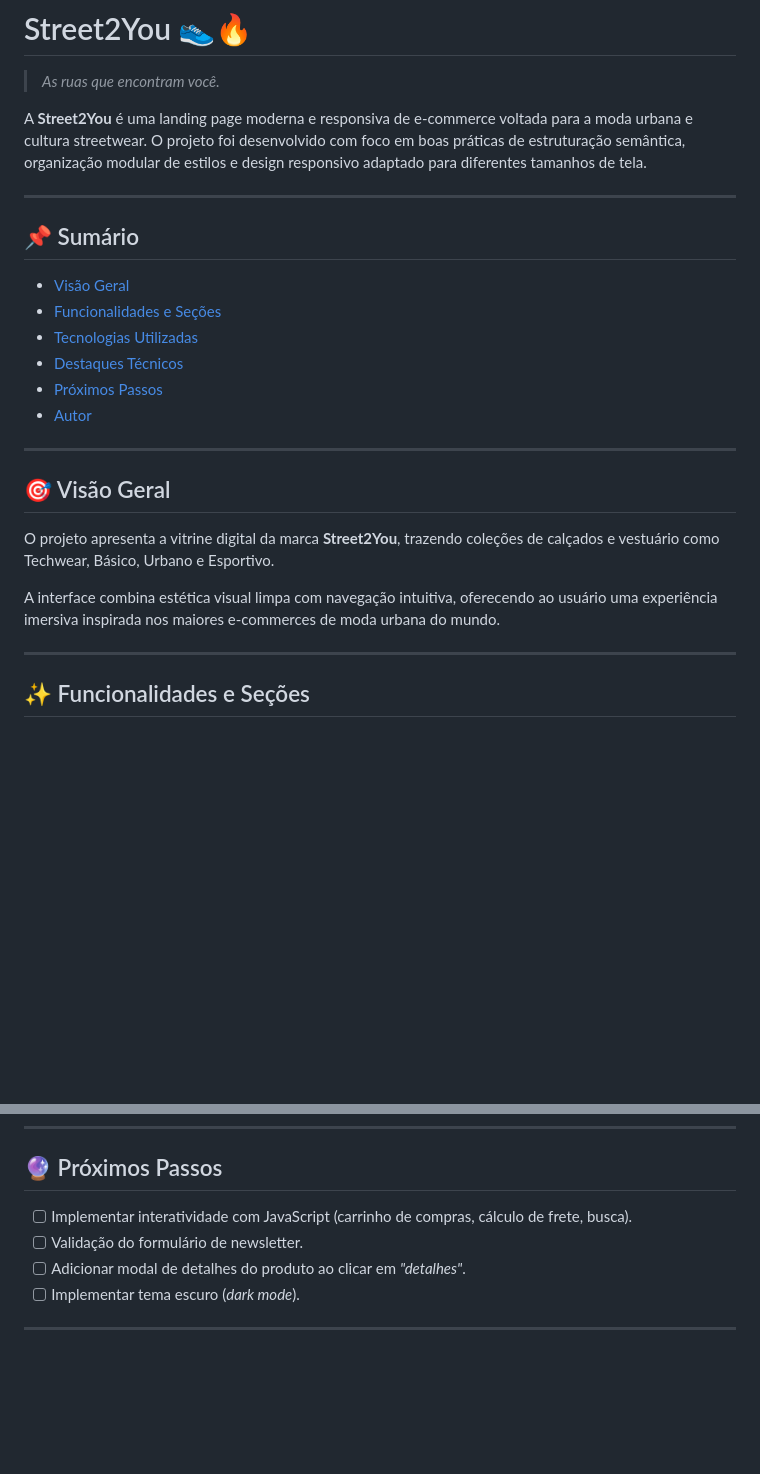
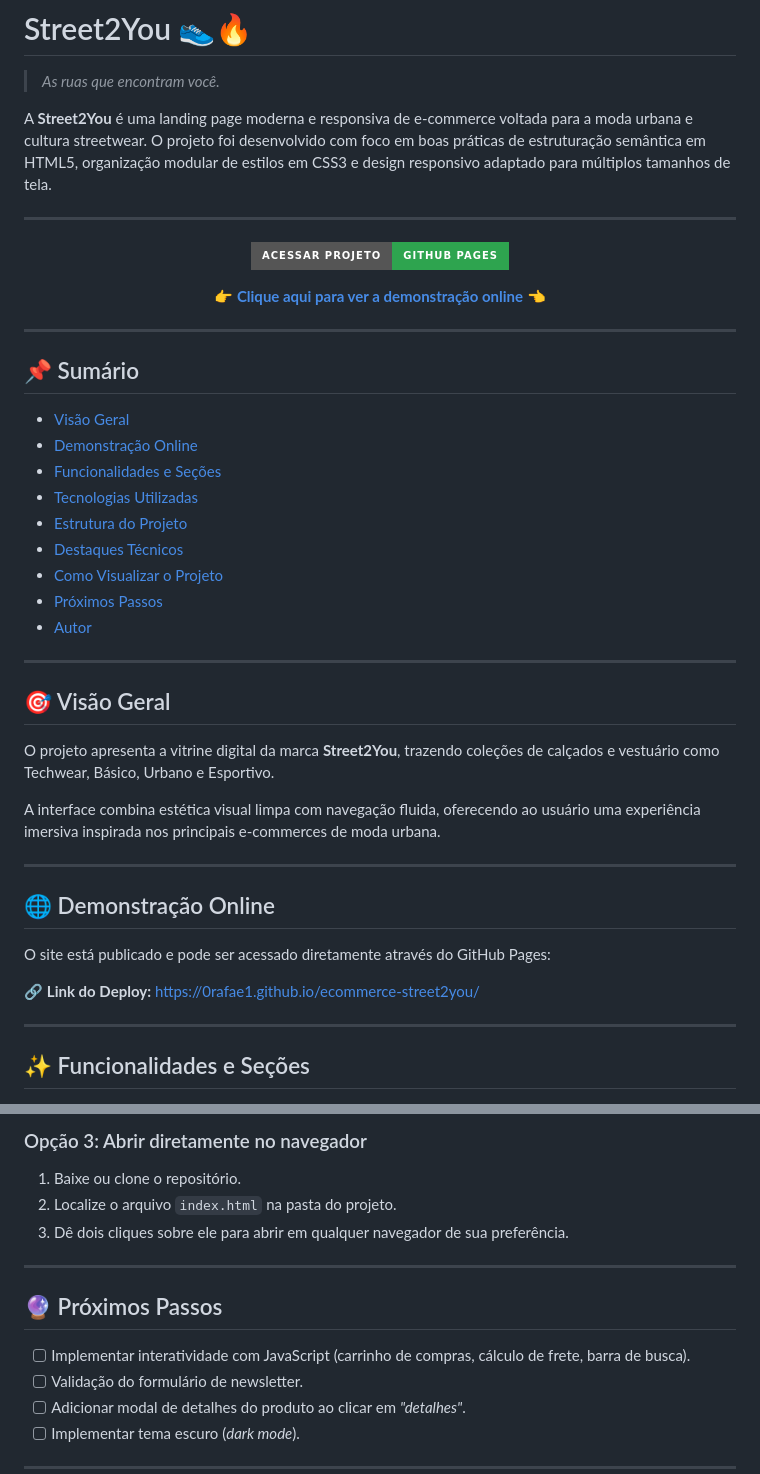
Before and after one commit to 0rafae1/ecommerce-street2you, a Markdown page: README.md, 2 parts joined by grey strips. GitHub-like rendering; badges without logos; blank space fills up the shorter version.

```diff
--- a/README.md
+++ b/README.md
@@ -2,16 +2,29 @@
 
 > *As ruas que encontram você.*
 
-A **Street2You** é uma landing page moderna e responsiva de e-commerce voltada para a moda urbana e cultura streetwear. O projeto foi desenvolvido com foco em boas práticas de estruturação semântica, organização modular de estilos e design responsivo adaptado para diferentes tamanhos de tela.
+A **Street2You** é uma landing page moderna e responsiva de e-commerce voltada para a moda urbana e cultura streetwear. O projeto foi desenvolvido com foco em boas práticas de estruturação semântica em HTML5, organização modular de estilos em CSS3 e design responsivo adaptado para múltiplos tamanhos de tela.
+
+---
+
+<div align="center">
+
+[![Deploy com GitHub Pages](https://img.shields.io/badge/Acessar%20Projeto-GitHub%20Pages-2ea44f?style=for-the-badge&logo=github)](https://0rafae1.github.io/ecommerce-street2you/)
+
+👉 **[Clique aqui para ver a demonstração online](https://0rafae1.github.io/ecommerce-street2you/)** 👈
+
+</div>
 
 ---
 
 ## 📌 Sumário
 
 - [Visão Geral](#-visão-geral)
+- [Demonstração Online](#-demonstração-online)
 - [Funcionalidades e Seções](#-funcionalidades-e-seções)
 - [Tecnologias Utilizadas](#-tecnologias-utilizadas)
+- [Estrutura do Projeto](#-estrutura-do-projeto)
 - [Destaques Técnicos](#-destaques-técnicos)
+- [Como Visualizar o Projeto](#-como-visualizar-o-projeto)
 - [Próximos Passos](#-próximos-passos)
 - [Autor](#-autor)
 
@@ -21,7 +34,15 @@ A **Street2You** é uma landing page moderna e responsiva de e-commerce voltada
 
 O projeto apresenta a vitrine digital da marca **Street2You**, trazendo coleções de calçados e vestuário como Techwear, Básico, Urbano e Esportivo.
 
-A interface combina estética visual limpa com navegação intuitiva, oferecendo ao usuário uma experiência imersiva inspirada nos maiores e-commerces de moda urbana do mundo.
+A interface combina estética visual limpa com navegação fluida, oferecendo ao usuário uma experiência imersiva inspirada nos principais e-commerces de moda urbana.
+
+---
+
+## 🌐 Demonstração Online
+
+O site está publicado e pode ser acessado diretamente através do GitHub Pages:
+
+🔗 **Link do Deploy:** [https://0rafae1.github.io/ecommerce-street2you/](https://0rafae1.github.io/ecommerce-street2you/)
 
 ---
 
@@ -84,6 +153,13 @@ A interface combina estética visual limpa com navegação intuitiva, oferecendo
+### Opção 3: Abrir diretamente no navegador
+1. Baixe ou clone o repositório.
+2. Localize o arquivo `index.html` na pasta do projeto.
+3. Dê dois cliques sobre ele para abrir em qualquer navegador de sua preferência.
+
+---
+
 ## 🔮 Próximos Passos
 
-- [ ] Implementar interatividade com JavaScript (carrinho de compras, cálculo de frete, busca).
+- [ ] Implementar interatividade com JavaScript (carrinho de compras, cálculo de frete, barra de busca).
 - [ ] Validação do formulário de newsletter.
 - [ ] Adicionar modal de detalhes do produto ao clicar em *"detalhes"*.
 - [ ] Implementar tema escuro (*dark mode*).
```
Also changed, not shown: other parts of README.md (+52 -4 lines).
